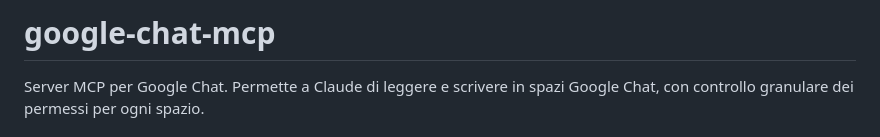
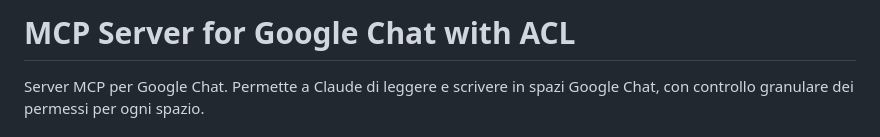
Before and after one commit to nuccio/google-chat-mcp, a Markdown page: README.md, the part around the change. GitHub-like rendering.

Commit message:
Revise README title and project description
Updated project title and description in README.

```diff
--- a/README.md
+++ b/README.md
@@ -1,4 +1,4 @@
-# google-chat-mcp
+# MCP Server for Google Chat with ACL
 
 Server MCP per Google Chat. Permette a Claude di leggere e scrivere in spazi Google Chat, con controllo granulare dei permessi per ogni spazio.
 
```
